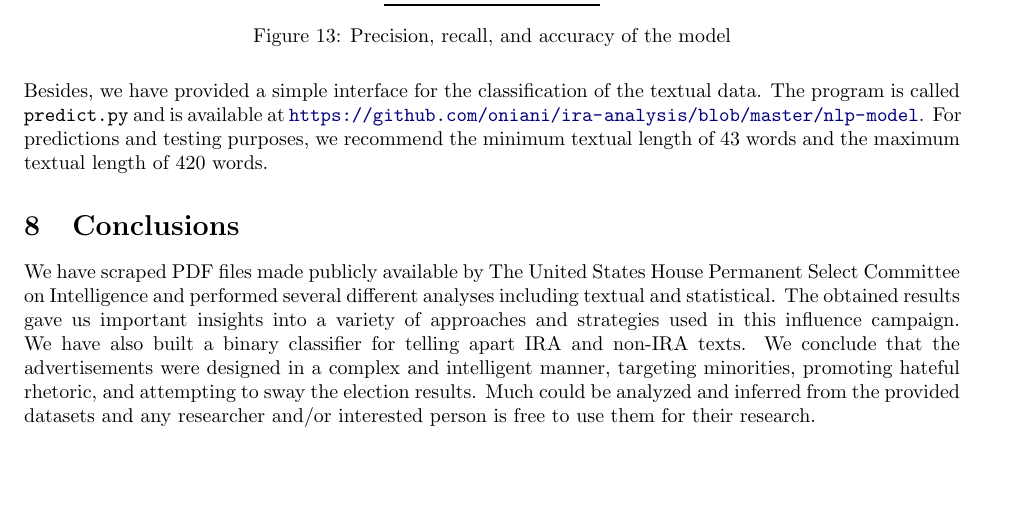
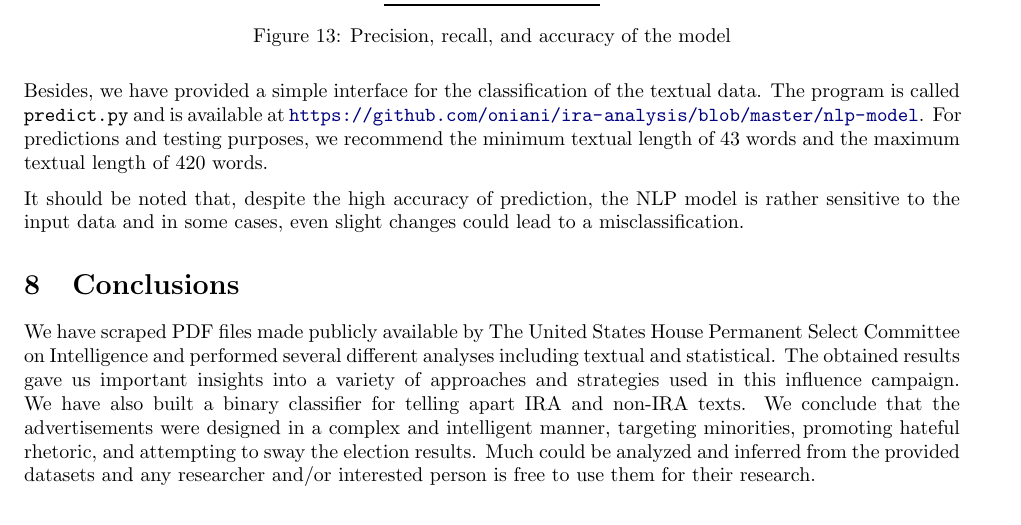
Before and after one commit to oniani/ira-analysis, a LaTeX paper (paper/ira-analysis.tex): part of page 9 of 9 before the commit and part of page 9 of 10 after it, cut so that both start at the same text, the shorter picture padded with empty space. Compiled offline with pdfLaTeX.

Commit message:
Small improvements to the prose

```diff
--- a/paper/ira-analysis.tex
+++ b/paper/ira-analysis.tex
@@ -587,6 +587,12 @@ textual data. The program is called \texttt{predict.py} and is available at
 predictions and testing purposes, we recommend the minimum textual length of
 43 words and the maximum textual length of 420 words.
 
+\medskip
+
+It should be noted that, despite the high accuracy of prediction, the NLP model
+is rather sensitive to the input data and in some cases, even slight changes
+could lead to a misclassification.
+
 %%%%%%%%%%%%%%%%%%%%%%%%%%%%%%%%%%%%%%%%%%%%%%%%%%%%%%%%%%%%%%%%%%%%%%%%%%%%%%%
 % Conclusions
 %%%%%%%%%%%%%%%%%%%%%%%%%%%%%%%%%%%%%%%%%%%%%%%%%%%%%%%%%%%%%%%%%%%%%%%%%%%%%%%
```
Also changed, not shown: paper/ira-analysis.pdf.
